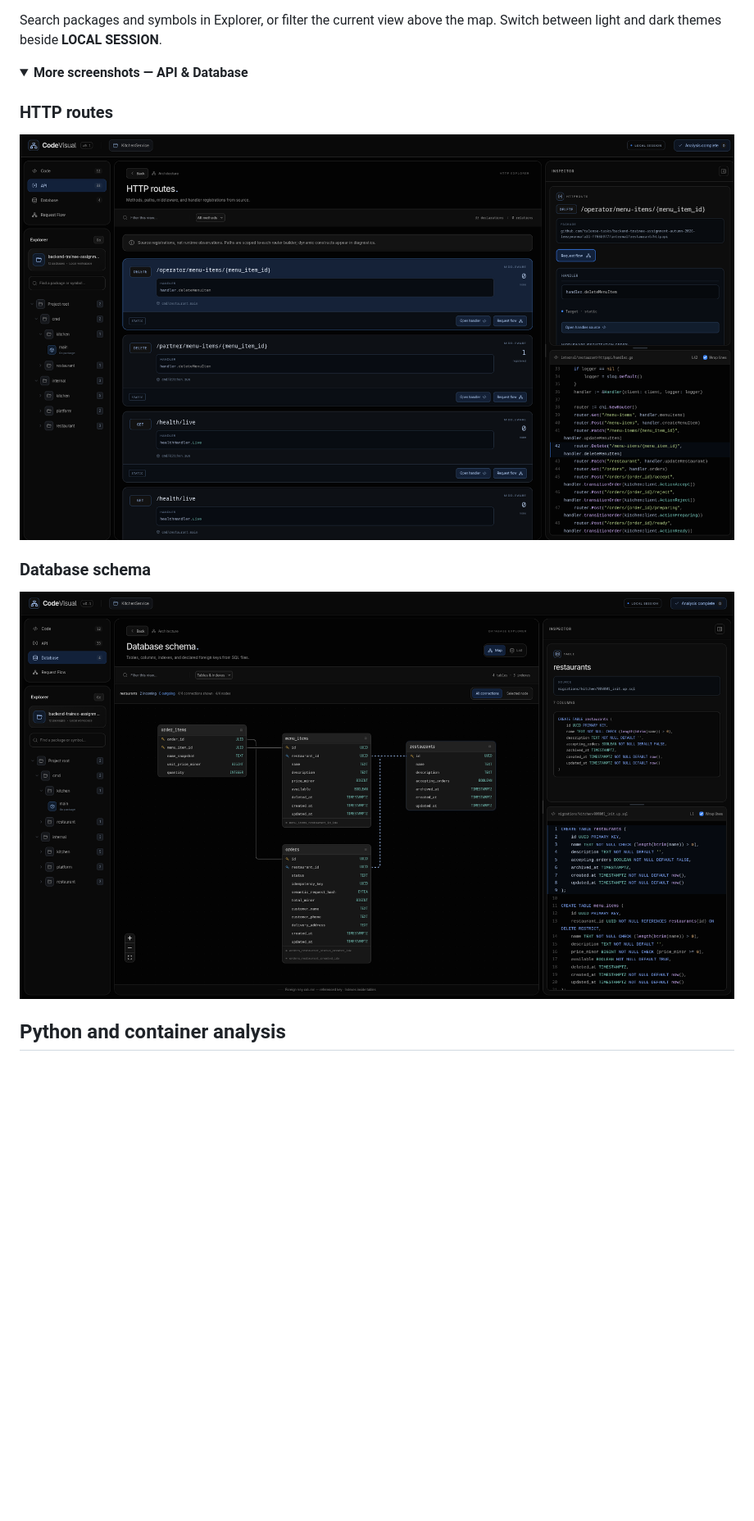
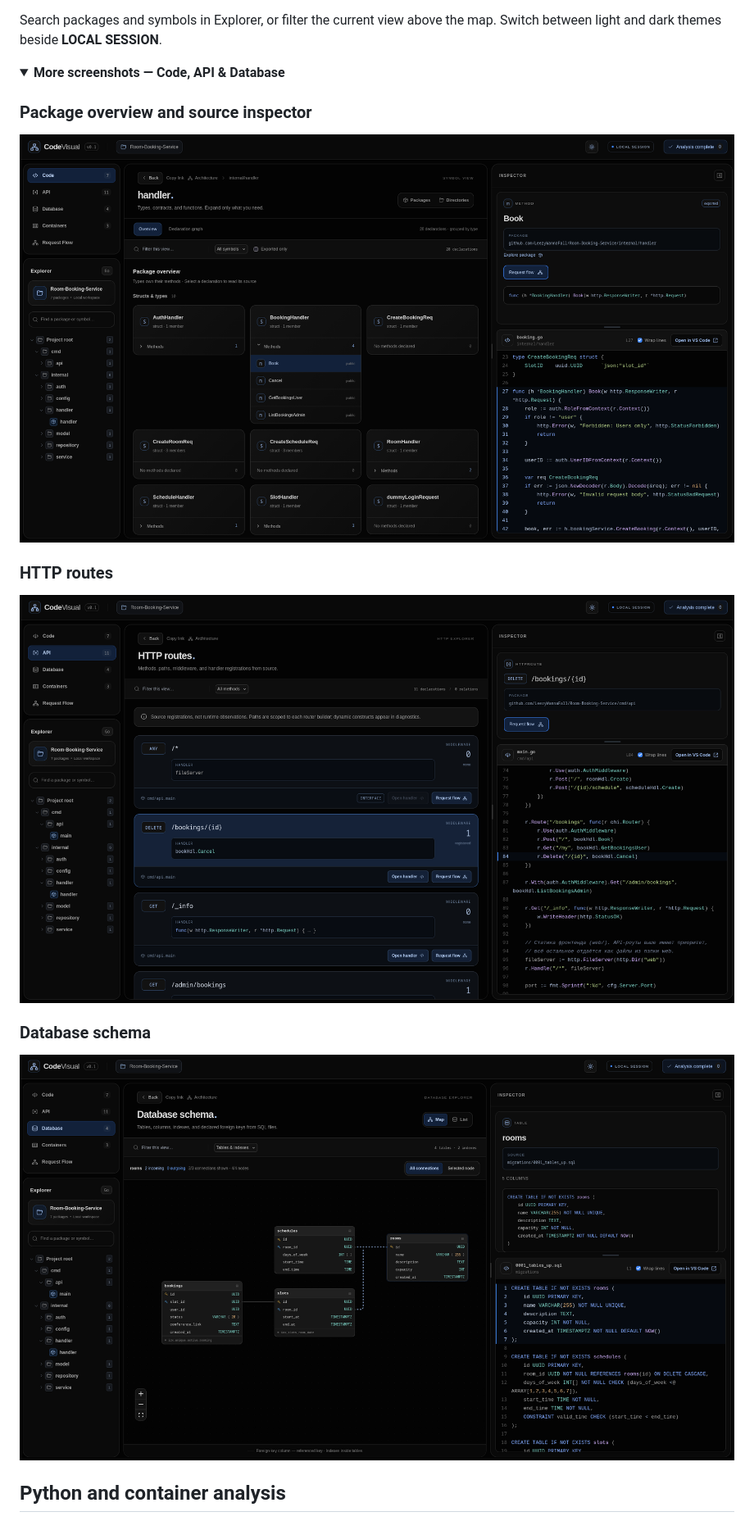
Before and after one commit to LeezyWannaFall/CodeVisual, a Markdown page: README.md, the part around one of its changes. Shown at 82% size. Rendered like a GitHub page; pictures changed too: pics/database-schema.png (added), pics/http-routes.png (added), pics/package-overview.png (added); folded sections open; blank space fills up the shorter version.

Commit message:
Refresh README screenshots and temporarily limit native CI to Linux

```diff
--- a/README.md
+++ b/README.md
@@ -93,15 +99,19 @@ Search packages and symbols in Explorer, or filter the current view above the ma
 Switch between light and dark themes beside **LOCAL SESSION**.
 
 <details>
-<summary><strong>More screenshots — API & Database</strong></summary>
+<summary><strong>More screenshots — Code, API & Database</strong></summary>
+
+### Package overview and source inspector
+
+![Declarations grouped by type with highlighted source](pics/package-overview.png)
 
 ### HTTP routes
 
-![HTTP route explorer](pics/image2.png)
+![HTTP route explorer](pics/http-routes.png)
 
 ### Database schema
 
-![Database schema map](pics/image3.png)
+![Database schema map](pics/database-schema.png)
 
 </details>
 
```
Also changed, not shown: other parts of README.md (+14 -12 lines), docs/ARCHITECTURE.md (+1 -1 lines), docs/TASKS.md (+7 -0 lines), pics/architecture.png (added), 1 other file.
